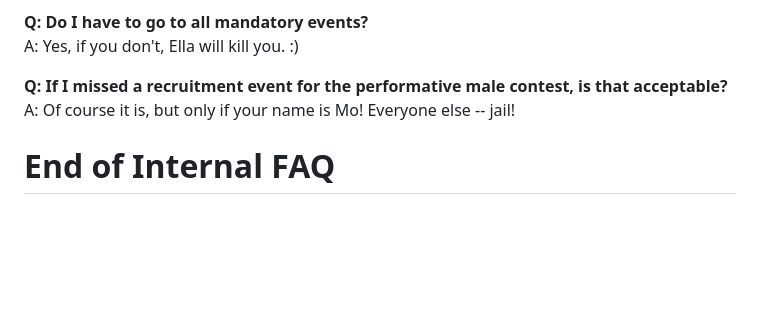
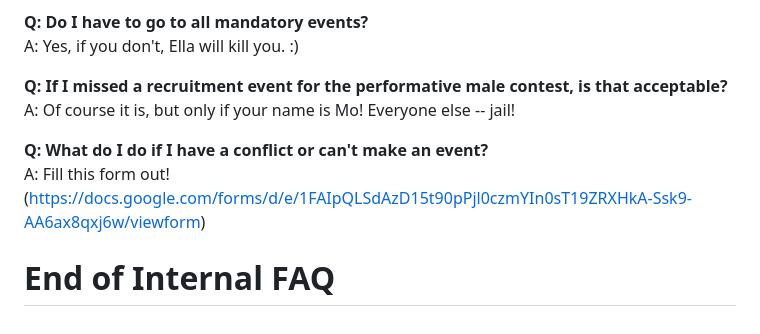
Before and after one commit to LChelkowski/sbc-internal-bot, a Markdown page: club_faq.md, the part around the change. Drawn GitHub-style; blank space fills up the shorter version.

Commit message:
New form

```diff
--- a/club_faq.md
+++ b/club_faq.md
@@ -255,4 +255,8 @@ A: Yes, if you don't, Ella will kill you. :)
 **Q: If I missed a recruitment event for the performative male contest, is that acceptable?**
 A: Of course it is, but only if your name is Mo! Everyone else -- jail!
 
+**Q: What do I do if I have a conflict or can't make an event?**
+A: Fill this form out! (https://docs.google.com/forms/d/e/1FAIpQLSdAzD15t90pPjl0czmYIn0sT19ZRXHkA-Ssk9-AA6ax8qxj6w/viewform)
+
+
 # End of Internal FAQ
```
